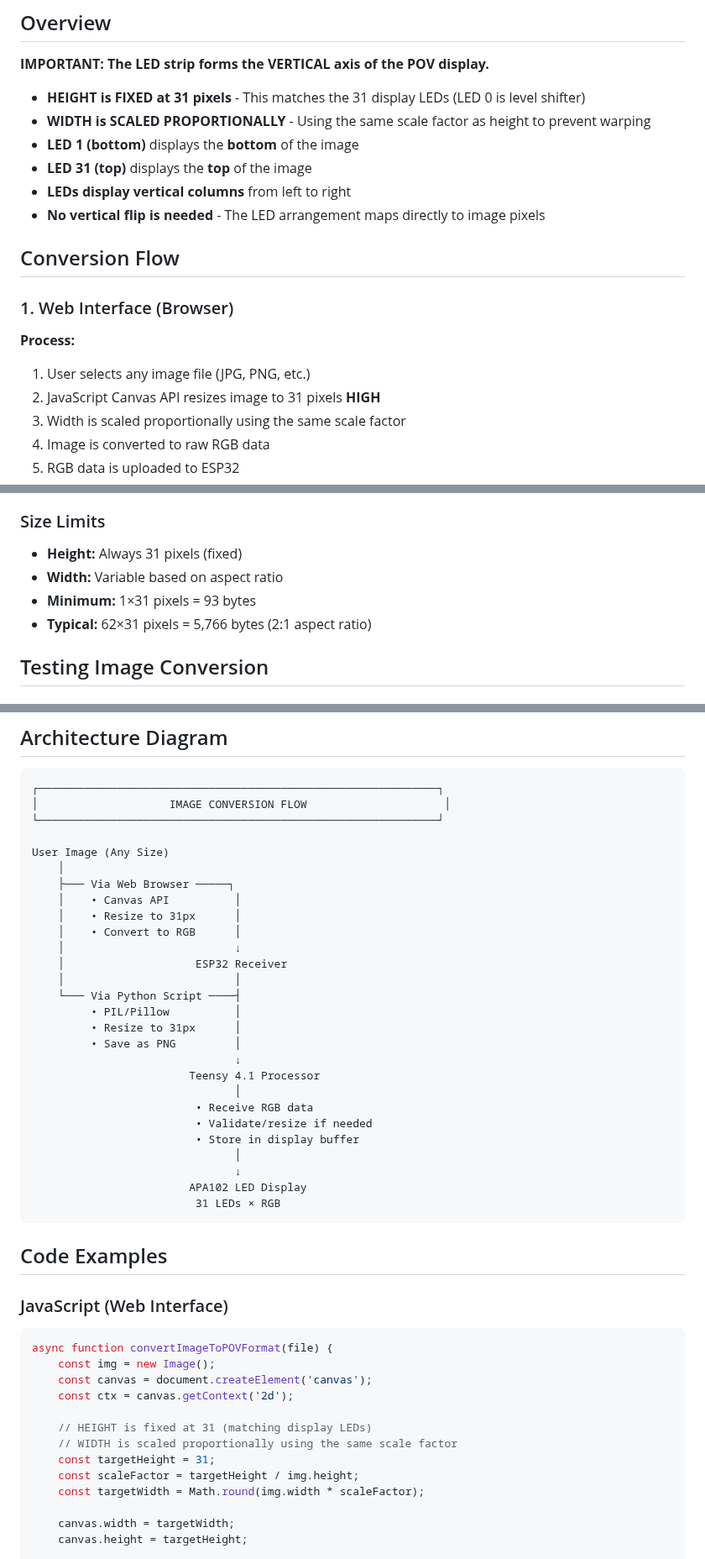
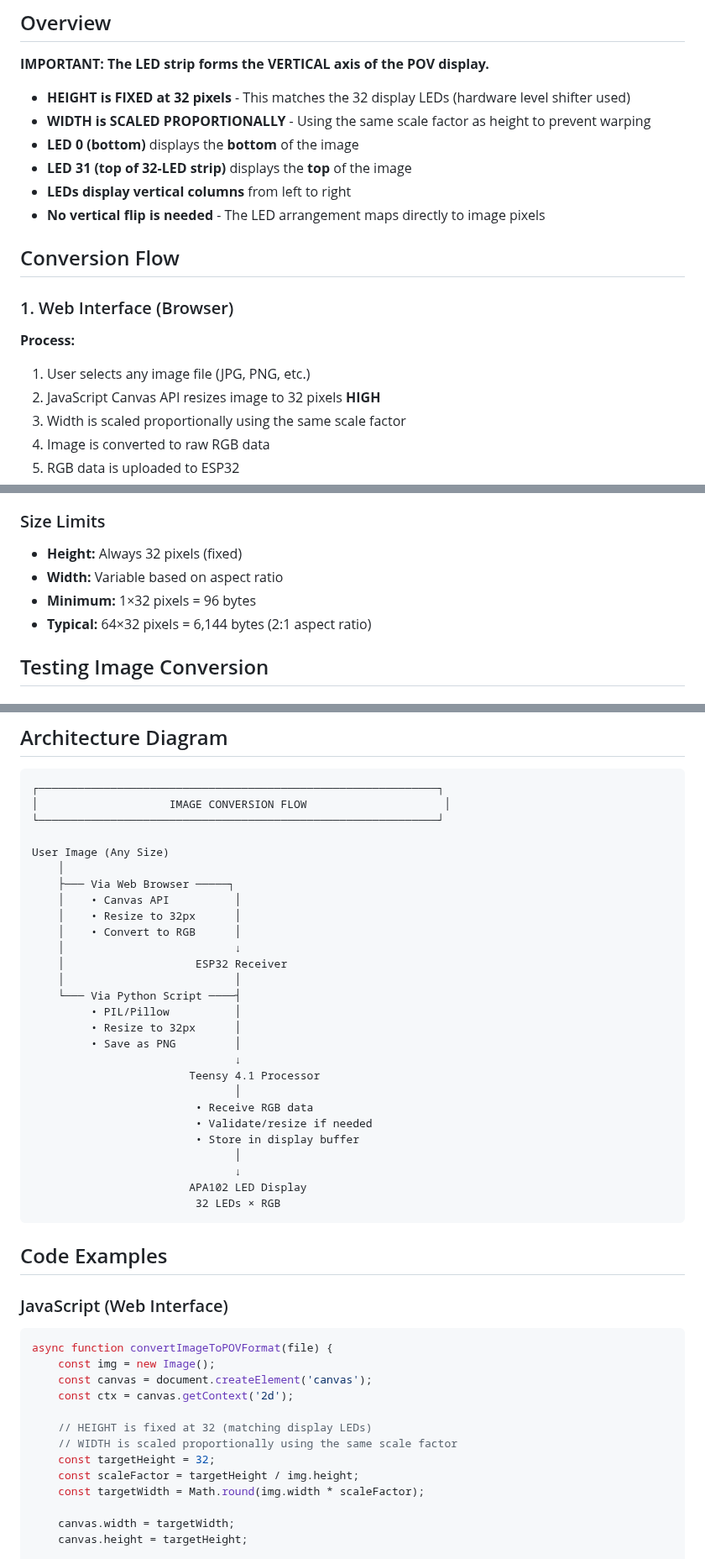
Before and after one commit to urztaiamandude/wireless-pov-poi, a Markdown page: docs/IMAGE_CONVERSION.md, 3 parts joined by grey strips. Shown at 84% size. Drawn GitHub-style.

Commit message:
Update IMAGE_CONVERSION.md: all references to 32 LEDs
Co-authored-by: urztaiamandude <urztaiamandude@users.noreply.github.com>

````diff
--- a/docs/IMAGE_CONVERSION.md
+++ b/docs/IMAGE_CONVERSION.md
@@ -6,10 +6,10 @@ This guide explains how images are automatically converted to POV-compatible for
 
 **IMPORTANT: The LED strip forms the VERTICAL axis of the POV display.**
 
-- **HEIGHT is FIXED at 31 pixels** - This matches the 31 display LEDs (LED 0 is level shifter)
+- **HEIGHT is FIXED at 32 pixels** - This matches the 32 display LEDs (hardware level shifter used)
 - **WIDTH is SCALED PROPORTIONALLY** - Using the same scale factor as height to prevent warping
-- **LED 1 (bottom)** displays the **bottom** of the image
-- **LED 31 (top)** displays the **top** of the image
+- **LED 0 (bottom)** displays the **bottom** of the image
+- **LED 31 (top of 32-LED strip)** displays the **top** of the image
 - **LEDs display vertical columns** from left to right
 - **No vertical flip is needed** - The LED arrangement maps directly to image pixels
 
@@ -19,7 +19,7 @@ This guide explains how images are automatically converted to POV-compatible for
 
 **Process:**
 1. User selects any image file (JPG, PNG, etc.)
-2. JavaScript Canvas API resizes image to 31 pixels **HIGH**
+2. JavaScript Canvas API resizes image to 32 pixels **HIGH**
 3. Width is scaled proportionally using the same scale factor
 4. Image is converted to raw RGB data
 5. RGB data is uploaded to ESP32
@@ -118,10 +118,10 @@ This guide explains how images are automatically converted to POV-compatible for
 - **Storage:** 3 bytes per pixel
 
 ### Size Limits
-- **Height:** Always 31 pixels (fixed)
+- **Height:** Always 32 pixels (fixed)
 - **Width:** Variable based on aspect ratio
-- **Minimum:** 1×31 pixels = 93 bytes
-- **Typical:** 62×31 pixels = 5,766 bytes (2:1 aspect ratio)
+- **Minimum:** 1×32 pixels = 96 bytes
+- **Typical:** 64×32 pixels = 6,144 bytes (2:1 aspect ratio)
 
 ## Testing Image Conversion
 
@@ -234,14 +234,14 @@ User Image (Any Size)
     │
     ├─── Via Web Browser ─────┐
     │    • Canvas API          │
-    │    • Resize to 31px      │
+    │    • Resize to 32px      │
     │    • Convert to RGB      │
     │                          ↓
     │                    ESP32 Receiver
     │                          │
     └─── Via Python Script ────┤
          • PIL/Pillow          │
-         • Resize to 31px      │
+         • Resize to 32px      │
          • Save as PNG         │
                                ↓
                         Teensy 4.1 Processor
@@ -252,7 +252,7 @@ User Image (Any Size)
                                │
                                ↓
                         APA102 LED Display
-                         31 LEDs × RGB
+                         32 LEDs × RGB
 ```
 
 ## Code Examples
@@ -265,9 +265,9 @@ async function convertImageToPOVFormat(file) {
     const canvas = document.createElement('canvas');
     const ctx = canvas.getContext('2d');
 
-    // HEIGHT is fixed at 31 (matching display LEDs)
+    // HEIGHT is fixed at 32 (matching display LEDs)
     // WIDTH is scaled proportionally using the same scale factor
-    const targetHeight = 31;
+    const targetHeight = 32;
     const scaleFactor = targetHeight / img.height;
     const targetWidth = Math.round(img.width * scaleFactor);
 
````
Also changed, not shown: other parts of docs/IMAGE_CONVERSION.md (+10 -10 lines).
